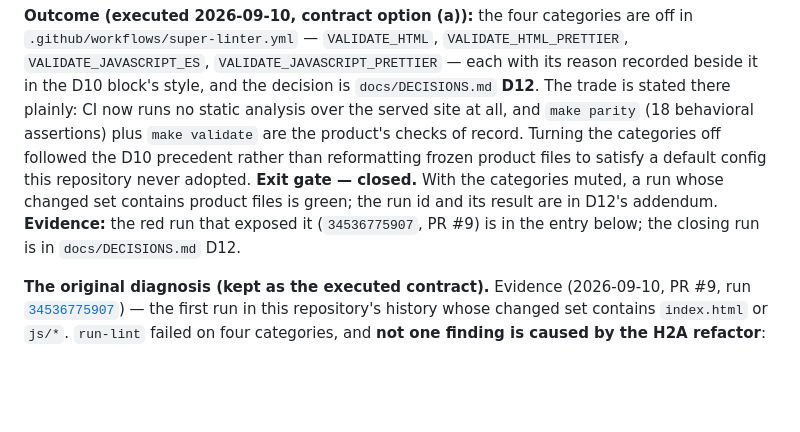
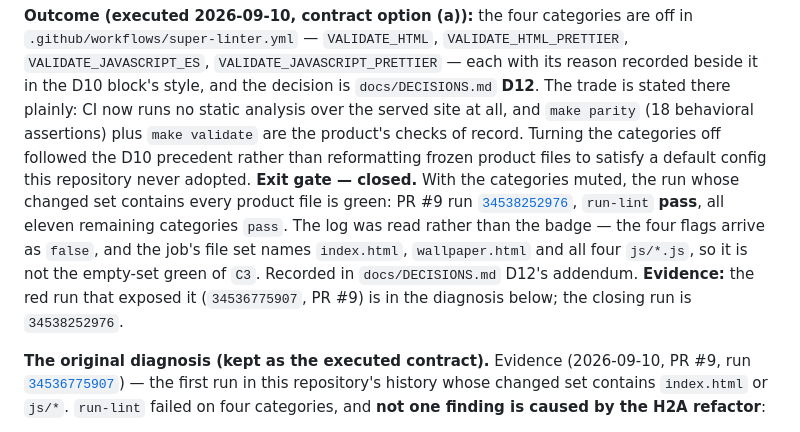
Before and after one commit to mschwar/bahai-homepage, a Markdown page: docs/queue.md, the part around the change. Drawn GitHub-style; blank space fills up the shorter version.

```diff
--- a/docs/queue.md
+++ b/docs/queue.md
@@ -356,10 +356,13 @@ decision is `docs/DECISIONS.md` **D12**. The trade is stated there plainly: CI n
 the served site at all, and `make parity` (18 behavioral assertions) plus `make validate` are the product's
 checks of record. Turning the categories off followed the D10 precedent rather than reformatting frozen product
 files to satisfy a default config this repository never adopted.
-**Exit gate — closed.** With the categories muted, a run whose changed set contains product files is green;
-the run id and its result are in D12's addendum.
-**Evidence:** the red run that exposed it (`34536775907`, PR #9) is in the entry below; the closing run is in
-`docs/DECISIONS.md` D12.
+**Exit gate — closed.** With the categories muted, the run whose changed set contains every product file is
+green: PR #9 run [`34538252976`](https://github.com/mschwar/bahai-homepage/actions/runs/34538252976),
+`run-lint` **pass**, all eleven remaining categories `pass`. The log was read rather than the badge — the four
+flags arrive as `false`, and the job's file set names `index.html`, `wallpaper.html` and all four `js/*.js`, so
+it is not the empty-set green of `C3`. Recorded in `docs/DECISIONS.md` D12's addendum.
+**Evidence:** the red run that exposed it (`34536775907`, PR #9) is in the diagnosis below; the closing run is
+`34538252976`.
 
 **The original diagnosis (kept as the executed contract).** Evidence (2026-09-10, PR #9, run
 [`34536775907`](https://github.com/mschwar/bahai-homepage/actions/runs/34536775907)) — the first run in this
```
Also changed, not shown: docs/DECISIONS.md (+17 -0 lines).
